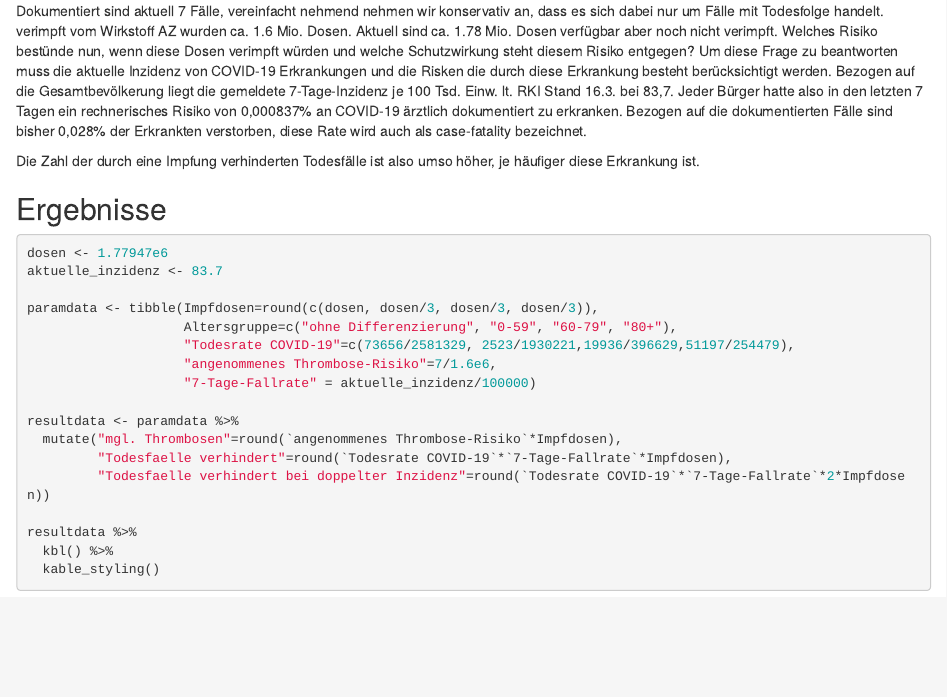
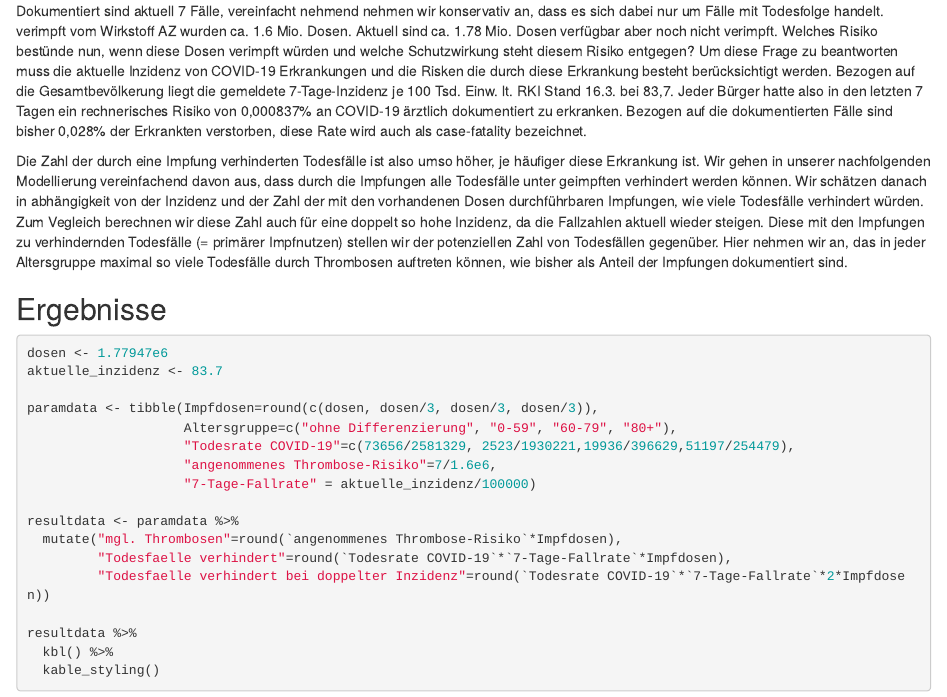
Before and after one commit to zidatalab/covidvaccrisk, an R Markdown document (covidvaccrisk.Rmd): the page in a window 1100 px wide, from 390 px down. Rendered offline with R 4.5, knitr and Pandoc, with nearby package versions.

Commit message:
second text part

```diff
--- a/covidvaccrisk.Rmd
+++ b/covidvaccrisk.Rmd
@@ -22,7 +22,7 @@ Am 15.3. wurden die Impfungen mit dem Impfstoff SARS-CoV-2-Impfstoff (AZD1222) v
 
 Dokumentiert sind aktuell 7 Fälle, vereinfacht nehmend nehmen wir konservativ an, dass es sich dabei nur um Fälle mit Todesfolge handelt. verimpft vom Wirkstoff AZ wurden ca. 1.6 Mio. Dosen. Aktuell sind ca. 1.78 Mio. Dosen verfügbar aber noch nicht verimpft. Welches Risiko bestünde nun, wenn diese Dosen verimpft würden und welche Schutzwirkung steht diesem Risiko entgegen? Um diese Frage zu beantworten muss die aktuelle Inzidenz von COVID-19 Erkrankungen und die Risken die durch diese Erkrankung besteht berücksichtigt werden. Bezogen auf die Gesamtbevölkerung liegt die gemeldete 7-Tage-Inzidenz je 100 Tsd. Einw. lt. RKI Stand 16.3. bei 83,7. Jeder Bürger hatte also in den letzten 7 Tagen ein rechnerisches Risiko von 0,000837% an COVID-19 ärztlich dokumentiert zu erkranken. Bezogen auf die dokumentierten Fälle sind bisher 0,028% der Erkrankten verstorben, diese Rate wird auch als case-fatality bezeichnet.
 
-Die Zahl der durch eine Impfung verhinderten Todesfälle ist also umso höher, je häufiger diese Erkrankung ist.
+Die Zahl der durch eine Impfung verhinderten Todesfälle ist also umso höher, je häufiger diese Erkrankung ist. Wir gehen in unserer nachfolgenden Modellierung vereinfachend davon aus, dass durch die Impfungen alle Todesfälle unter geimpften verhindert werden können. Wir schätzen danach in abhängigkeit von der Inzidenz und der Zahl der mit den vorhandenen Dosen durchführbaren Impfungen, wie viele Todesfälle verhindert würden. Zum Vegleich berechnen wir diese Zahl auch für eine doppelt so hohe Inzidenz, da die Fallzahlen aktuell wieder steigen. Diese mit den Impfungen zu verhindernden Todesfälle (= primärer Impfnutzen) stellen wir der potenziellen Zahl von Todesfällen gegenüber. Hier nehmen wir an, das in jeder Altersgruppe maximal so viele Todesfälle durch Thrombosen auftreten können, wie bisher als Anteil der Impfungen dokumentiert sind.
 
 
 ## Ergebnisse
```
